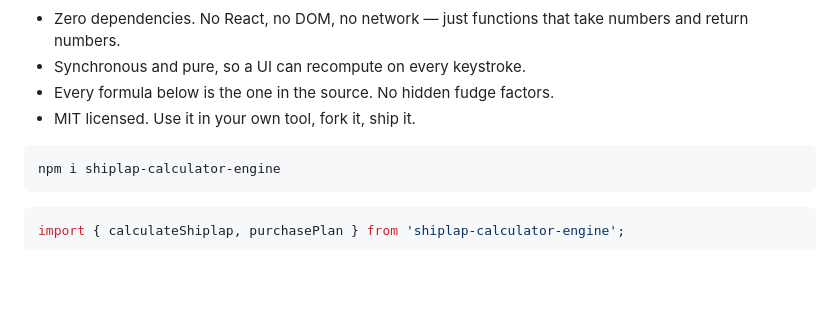
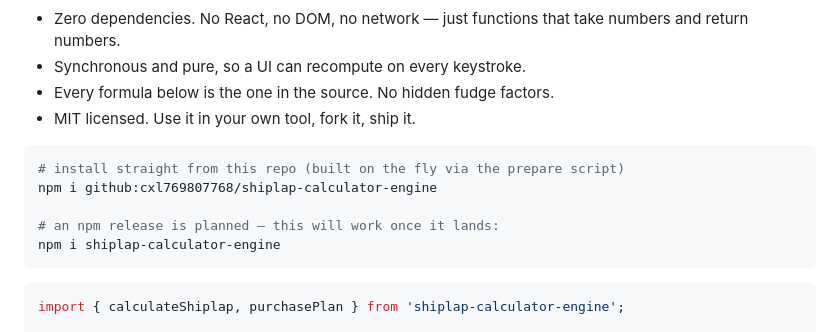
Before and after one commit to shawncalc/shiplap-calculator-engine, a Markdown page: README.md, the part around the change. GitHub-like rendering; blank space fills up the shorter version.

Commit message:
readme: honest install instructions while the npm release is pending

````diff
--- a/README.md
+++ b/README.md
@@ -12,6 +12,10 @@
 - MIT licensed. Use it in your own tool, fork it, ship it.
 
 ```bash
+# install straight from this repo (built on the fly via the prepare script)
+npm i github:cxl769807768/shiplap-calculator-engine
+
+# an npm release is planned — this will work once it lands:
 npm i shiplap-calculator-engine
 ```
 
````
